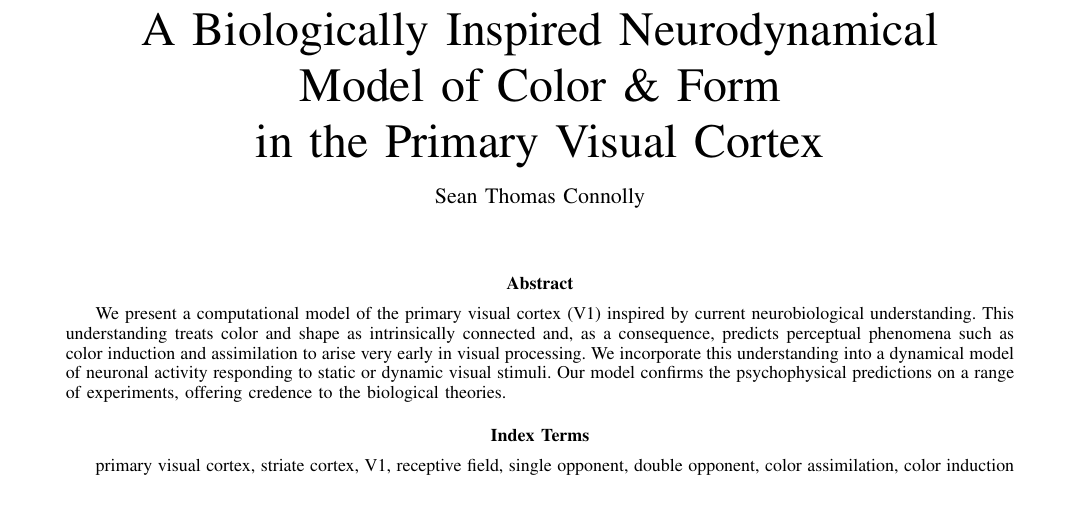
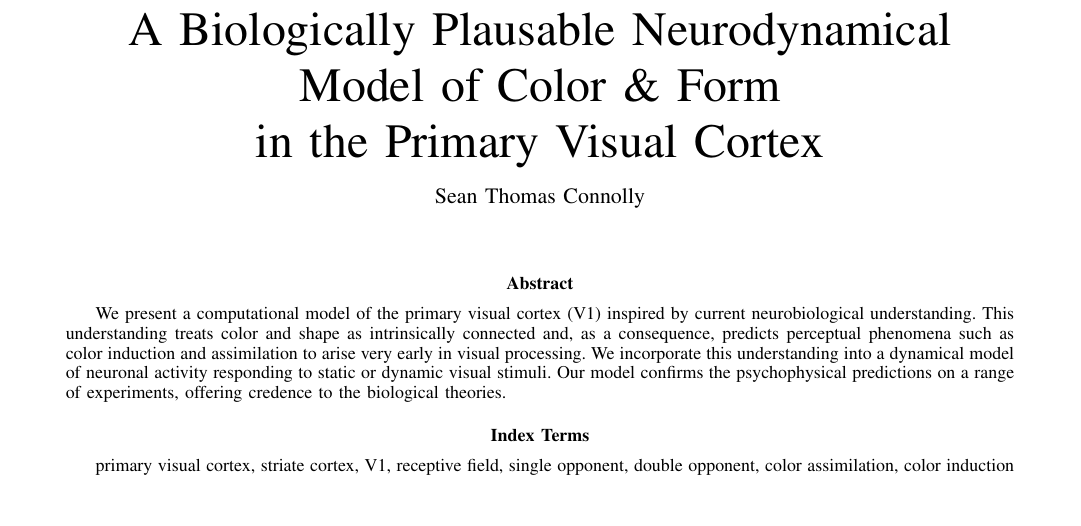
Before and after one commit to connollyst/color-induction-thesis, a LaTeX thesis (MasterThesis.tex): part of page 1 of 5, cut so that both start at the same text. Compiled offline with pdfLaTeX.

Commit message:
Title change

```diff
--- a/MasterThesis.tex
+++ b/MasterThesis.tex
@@ -358,7 +358,7 @@
 
 \begin{document}
 
-\title{A Biologically Inspired Neurodynamical \\ Model of Color \& Form \\ in the Primary Visual Cortex}
+\title{A Biologically Plausable Neurodynamical \\ Model of Color \& Form \\ in the Primary Visual Cortex}
 %
 %
 % author names and IEEE memberships
```
Also changed, not shown: MasterThesis.pdf.
